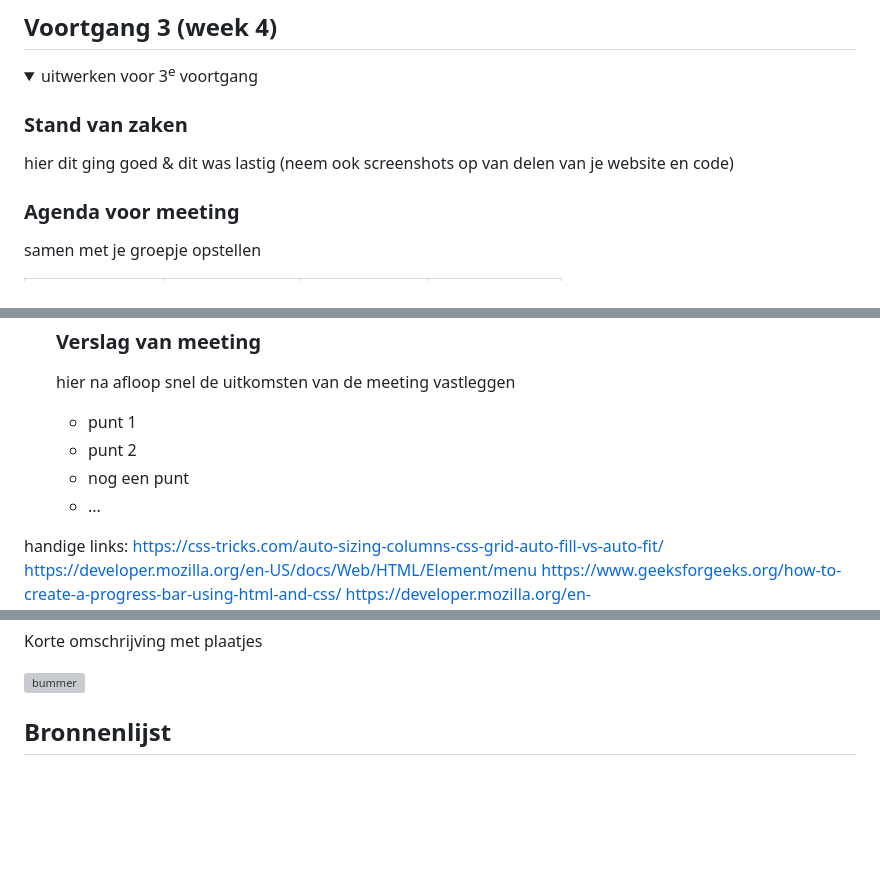
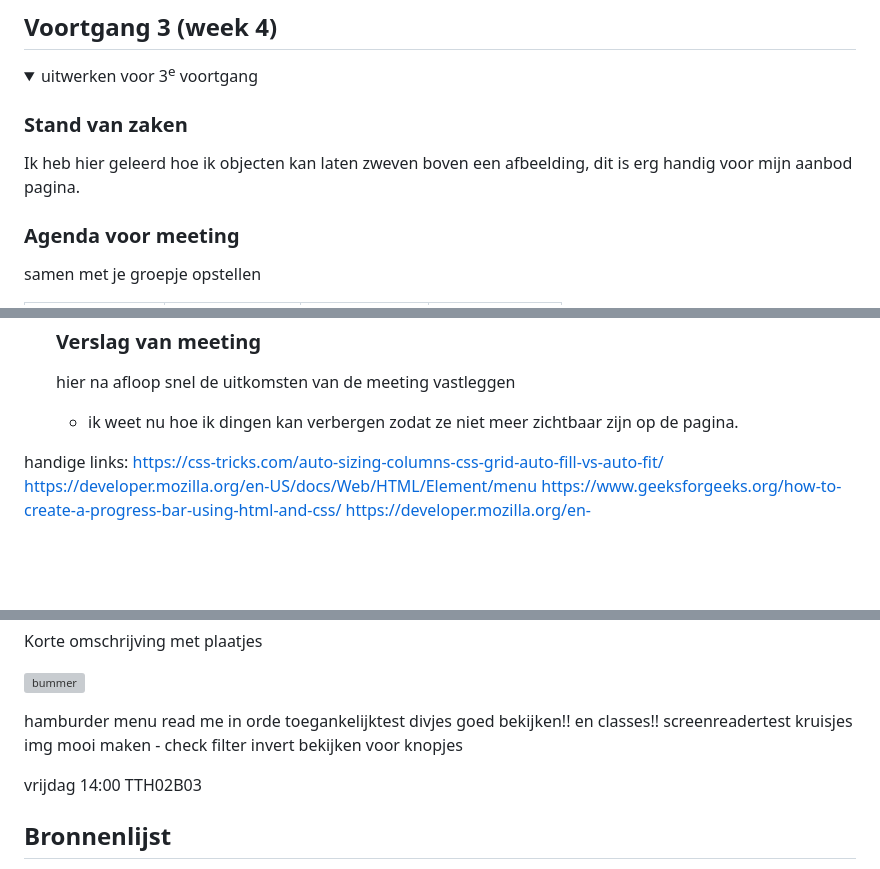
Before and after one commit to tejuko/Blokweb, a Markdown page: README.md, 3 parts joined by grey strips. Drawn GitHub-style; folded sections open; blank space fills up the shorter version; grey boxes are pictures that could not be loaded.

```diff
--- a/README.md
+++ b/README.md
@@ -173,7 +173,8 @@ Nb. Door *open* toe te voegen aan een *details* element kun je deze standaard op
   <summary>uitwerken voor 3<sup>e</sup> voortgang</summary>
 
   ### Stand van zaken
-  hier dit ging goed & dit was lastig (neem ook screenshots op van delen van je website en code)
+  Ik heb hier geleerd hoe ik objecten kan laten zweven boven een afbeelding, dit is erg handig voor mijn
+  aanbod pagina.
 
 
   ### Agenda voor meeting
@@ -190,10 +191,7 @@ Nb. Door *open* toe te voegen aan een *details* element kun je deze standaard op
   ### Verslag van meeting
   hier na afloop snel de uitkomsten van de meeting vastleggen
 
-  - punt 1
-  - punt 2
-  - nog een punt
-  - ...
+  - ik weet nu hoe ik dingen kan verbergen zodat ze niet meer zichtbaar zijn op de pagina.
 
 handige links: https://css-tricks.com/auto-sizing-columns-css-grid-auto-fill-vs-auto-fit/
 https://developer.mozilla.org/en-US/docs/Web/HTML/Element/menu
@@ -229,8 +227,16 @@ https://www.youtube.com/watch?v=9LZGB3OLXNQ&t=249s&ab_channel=GreatStack
   <img src="readme-images/dummy-plaatje.jpg" width="375px" alt="bummer">
 </details>
 
+hamburder menu
+read me in orde
+toegankelijktest
+divjes goed bekijken!!
+en classes!!
+screenreadertest
+kruisjes img mooi maken - check
+filter invert bekijken voor knopjes
 
-
+vrijdag 14:00 TTH02B03
 
 
 ## Bronnenlijst
```
Also changed, not shown: readme-images/bed.png (added), readme-images/energie.png (added), readme-images/huisgrootte.png (added), readme-images/huislogo.png, readme-images/logo_svnk.png, readme-images/zandloper.png (added), 3 other files.
